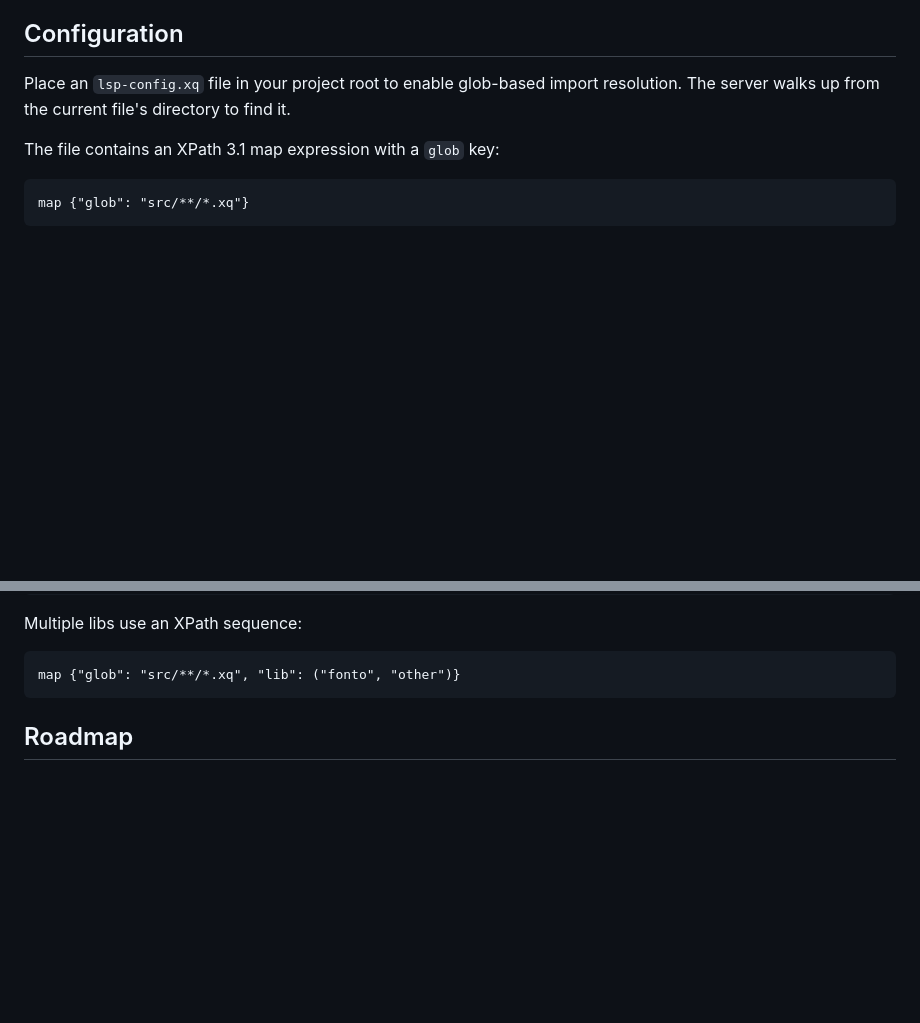
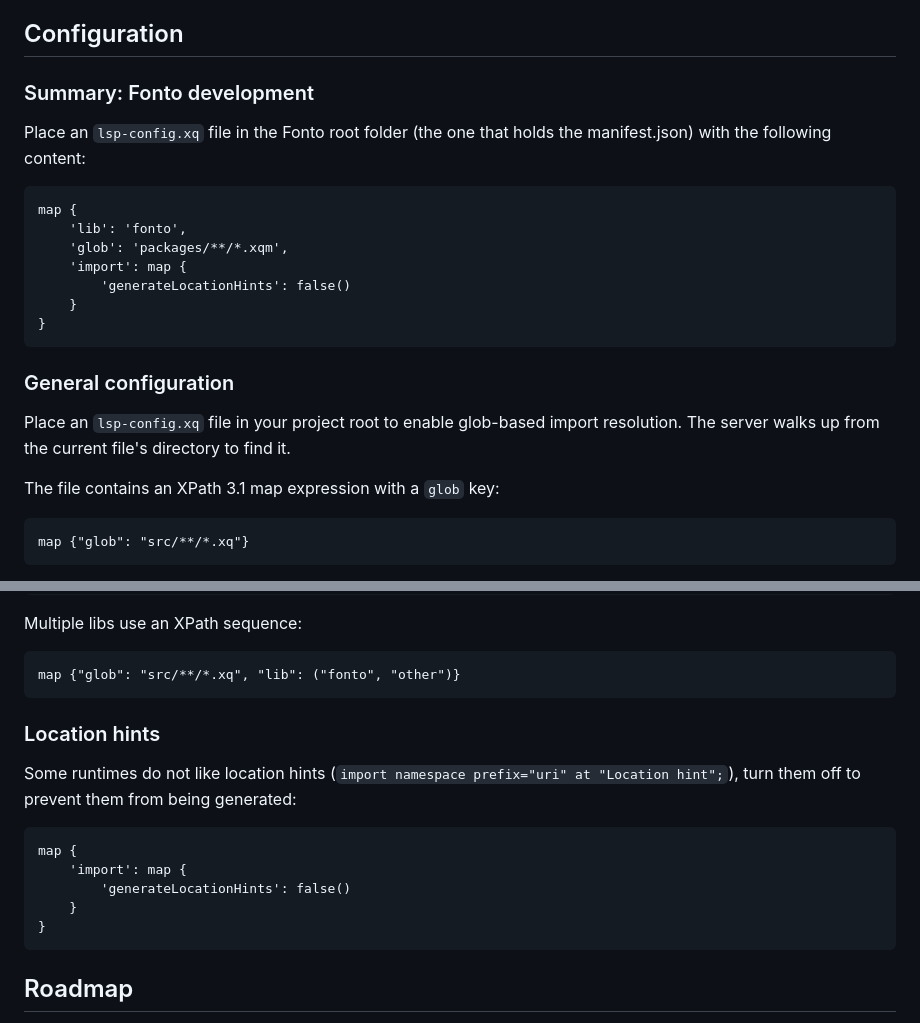
Before and after one commit to DrRataplan/xq-lsp, a Markdown page: README.md, 2 parts joined by grey strips. Drawn GitHub-style; blank space fills up the shorter version.

Commit message:
chore: add location hints to readme

````diff
--- a/README.md
+++ b/README.md
@@ -12,6 +12,22 @@ Language Server Protocol implementation for XQuery, providing autocompletion, ho
 - **Diagnostics** — syntax errors as you type
 
 ## Configuration
+
+### Summary: Fonto development
+
+Place an `lsp-config.xq` file in the Fonto root folder (the one that holds the manifest.json) with the following content:
+
+```xquery
+map {
+	'lib': 'fonto',
+	'glob': 'packages/**/*.xqm',
+	'import': map {
+		'generateLocationHints': false()
+	}
+}
+```
+
+### General configuration
 
 Place an `lsp-config.xq` file in your project root to enable glob-based import resolution. The server walks up from the current file's directory to find it.
 
@@ -61,6 +77,19 @@ Multiple libs use an XPath sequence:
 
 ```xquery
 map {"glob": "src/**/*.xq", "lib": ("fonto", "other")}
+```
+
+### Location hints
+
+Some runtimes do not like location hints (`import namespace prefix="uri" at "Location hint";`), turn
+them off to prevent them from being generated:
+
+```xquery
+map {
+	'import': map {
+		'generateLocationHints': false()
+	}
+}
 ```
 
 ## Roadmap
````
